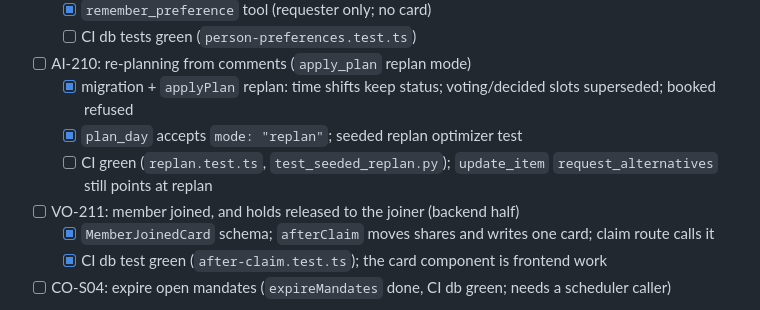
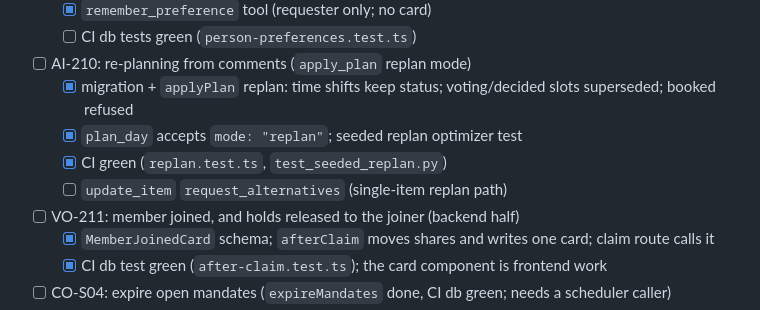
Before and after one commit to YearningAsian/agentic-group-planner, a Markdown page: CHECKLIST.md, the part around the change. GitHub-like rendering.

Commit message:
docs(checklist): AI-210 CI green
Refs: AI-210
Co-authored-by: Cursor <cursoragent@cursor.com>

```diff
--- a/CHECKLIST.md
+++ b/CHECKLIST.md
@@ -21,7 +21,8 @@ Last updated: 2026-09-26.
 - [ ] AI-210: re-planning from comments (`apply_plan` replan mode)
   - [x] migration + `applyPlan` replan: time shifts keep status; voting/decided slots superseded; booked refused
   - [x] `plan_day` accepts `mode: "replan"`; seeded replan optimizer test
-  - [ ] CI green (`replan.test.ts`, `test_seeded_replan.py`); `update_item` `request_alternatives` still points at replan
+  - [x] CI green (`replan.test.ts`, `test_seeded_replan.py`)
+  - [ ] `update_item` `request_alternatives` (single-item replan path)
 - [ ] VO-211: member joined, and holds released to the joiner (backend half)
   - [x] `MemberJoinedCard` schema; `afterClaim` moves shares and writes one card; claim route calls it
   - [x] CI db test green (`after-claim.test.ts`); the card component is frontend work
```
